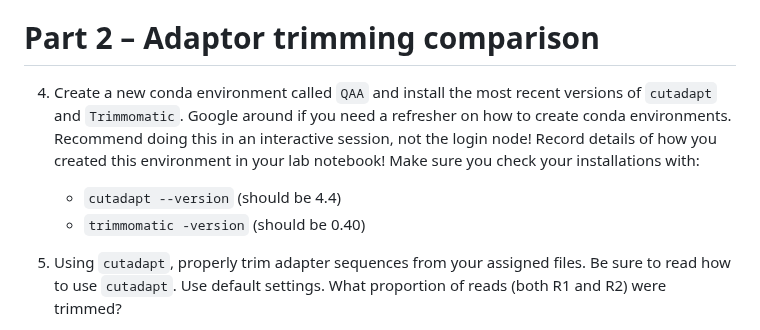
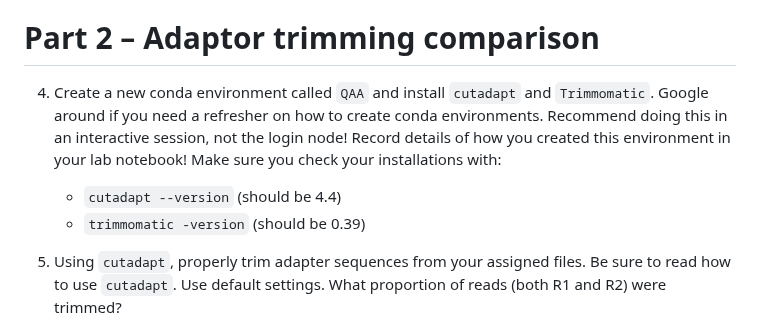
Before and after one commit to vini-karumuru/QAA, a Markdown page: README.md, the part around the change. Drawn GitHub-style.

````diff
--- a/README.md
+++ b/README.md
@@ -43,9 +43,9 @@ ______                    _
 
 # Part 2 – Adaptor trimming comparison
 
-4. Create a new conda environment called ```QAA``` and install the most recent versions of ```cutadapt``` and ```Trimmomatic```. Google around if you need a refresher on how to create conda environments. Recommend doing this in an interactive session, not the login node! Record details of how you created this environment in your lab notebook! Make sure you check your installations with:
+4. Create a new conda environment called ```QAA``` and install ```cutadapt``` and ```Trimmomatic```. Google around if you need a refresher on how to create conda environments. Recommend doing this in an interactive session, not the login node! Record details of how you created this environment in your lab notebook! Make sure you check your installations with:
     - ```cutadapt --version``` (should be 4.4)
-    -  ```trimmomatic -version``` (should be 0.40)
+    -  ```trimmomatic -version``` (should be 0.39)
 
 5. Using ```cutadapt```, properly trim adapter sequences from your assigned files. Be sure to read how to use ```cutadapt```. Use default settings. What proportion of reads (both R1 and R2) were trimmed?
 
````
